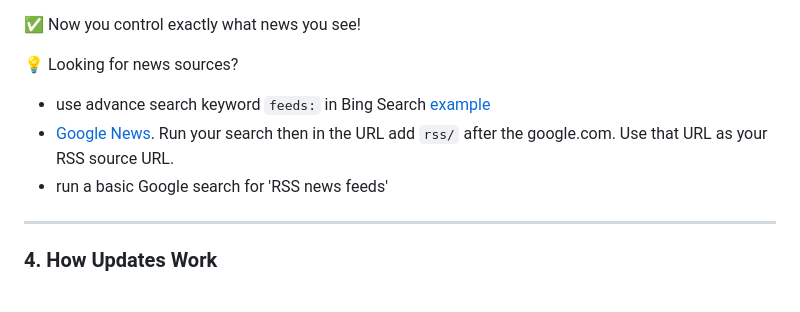
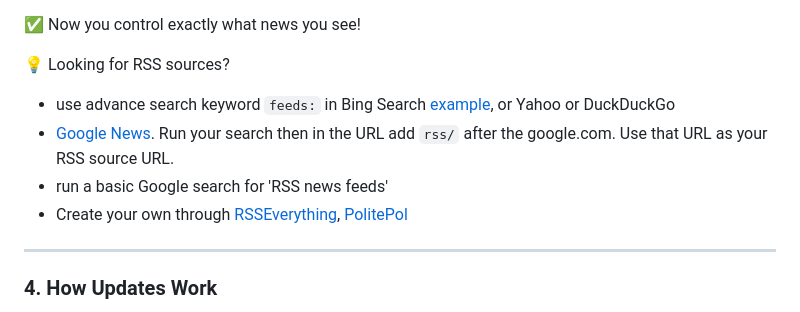
Before and after one commit to technoid99/my_news_feed, a Markdown page: README.md, the part around the change. GitHub-like rendering.

```diff
--- a/README.md
+++ b/README.md
@@ -83,10 +83,11 @@ This is the location of the original Github repository [template](https://github
 
 ✅ Now you control exactly what news you see!
 
-💡 Looking for news sources?
-* use advance search keyword `feeds:` in Bing Search [example](https://www.bing.com/search?q=feed%3A+%22technology)
+💡 Looking for RSS sources?
+* use advance search keyword `feeds:` in Bing Search [example](https://www.bing.com/search?q=feed%3A+%22technology), or Yahoo or DuckDuckGo
 * [Google News](https://news.google.com). Run your search then in the URL add `rss/` after the google.com. Use that URL as your RSS source URL.
 * run a basic Google search for 'RSS news feeds'
+* Create your own through [RSSEverything](https://rsseverything.com), [PolitePol](https://politepol.com)
 
 ---
 
```
